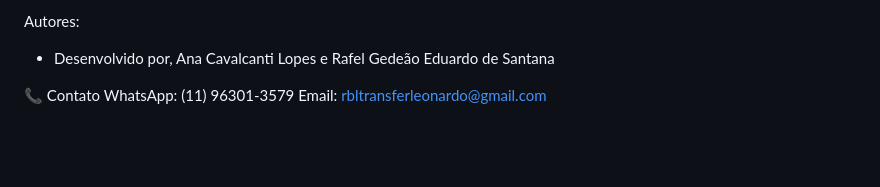
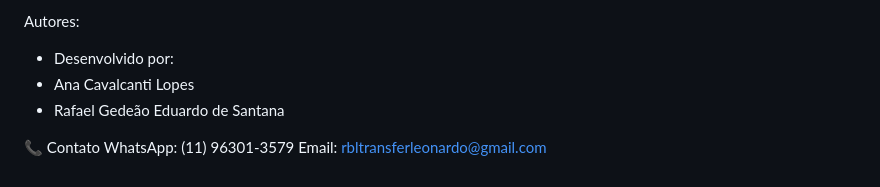
Before and after one commit to Ana0310-Alt/Rbltransfer.com.br, a Markdown page: README.md, the part around the change. Drawn GitHub-style; blank space fills up the shorter version.

```diff
--- a/README.md
+++ b/README.md
@@ -184,7 +184,9 @@ Vantagens:
 - Google Analytics
 
 Autores:
-- Desenvolvido por, Ana Cavalcanti Lopes e Rafel Gedeão Eduardo de Santana
+- Desenvolvido por:
+-  Ana Cavalcanti Lopes
+-  Rafael Gedeão Eduardo de Santana
 
 📞 Contato
 WhatsApp: (11) 96301-3579
```
